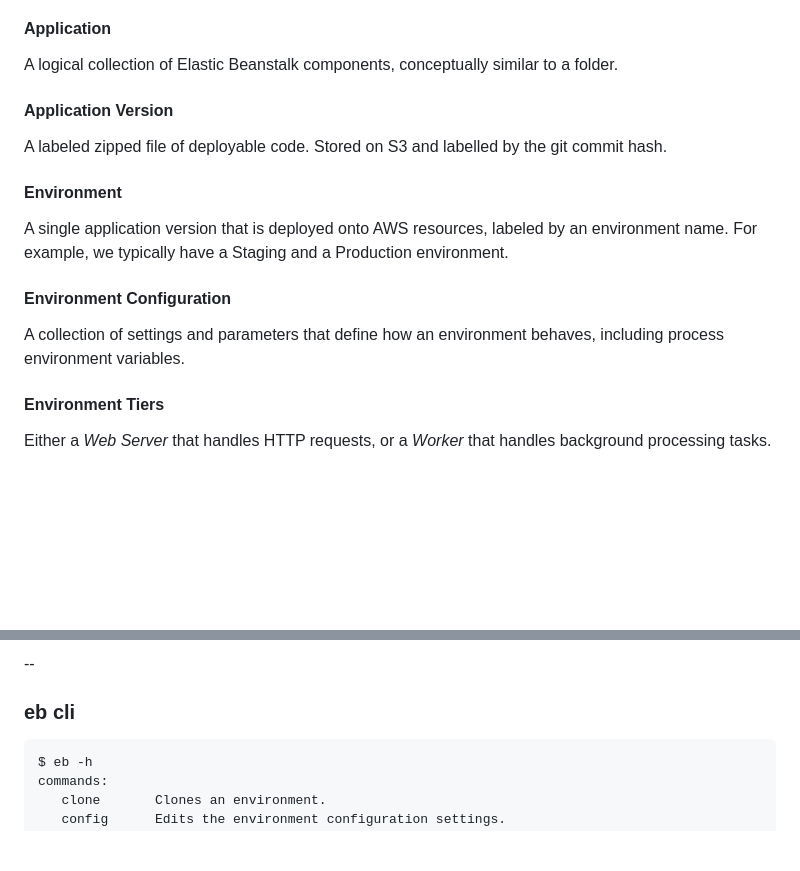
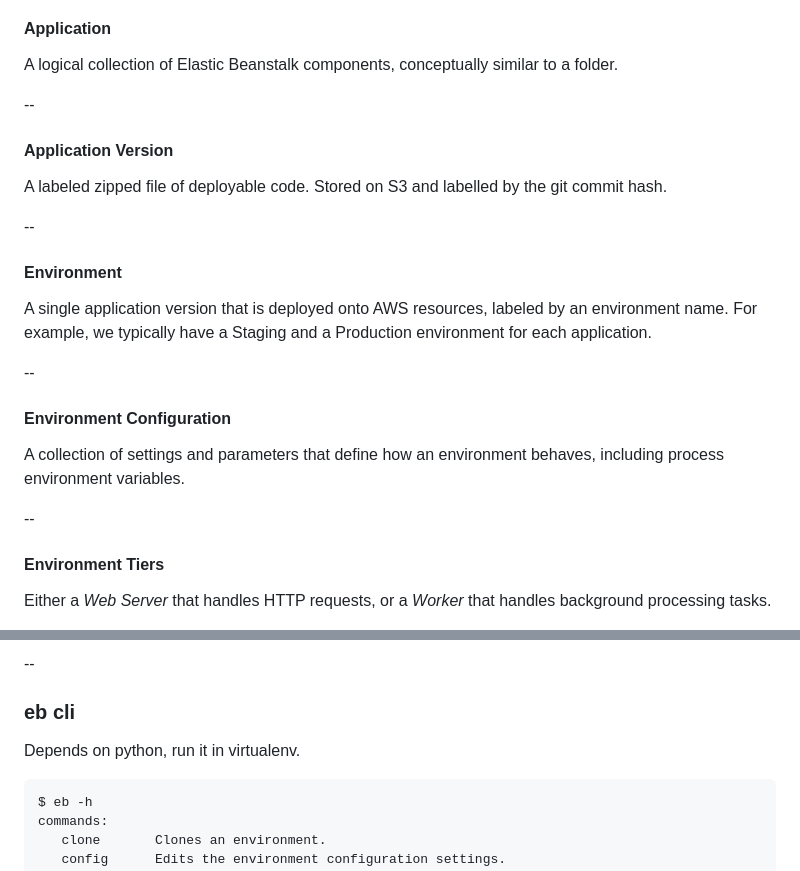
Before and after one commit to danpaz/eb-talk, a Markdown page: slides.md, 2 parts joined by grey strips. Rendered like a GitHub page; blank space fills up the shorter version.

```diff
--- a/slides.md
+++ b/slides.md
@@ -87,18 +92,26 @@ Supported versions as of March 31, 2015:
 A logical collection of Elastic Beanstalk components, conceptually similar to a
 folder.
 
+--
+
 #### Application Version
 A labeled zipped file of deployable code. Stored on S3 and labelled by the git
 commit hash.
 
+--
+
 #### Environment
 A single application version that is deployed onto AWS resources, labeled by an
 environment name. For example, we typically have a Staging and a Production
-environment.
+environment for each application.
+
+--
 
 #### Environment Configuration
 A collection of settings and parameters that define how an environment behaves,
 including process environment variables.
+
+--
 
 #### Environment Tiers
 Either a *Web Server* that handles HTTP requests, or a *Worker* that handles
@@ -126,6 +143,8 @@ Every EB application comes with:
 --
 
 ### eb cli
+
+Depends on python, run it in virtualenv.
 
     $ eb -h
     commands:
```
Also changed, not shown: other parts of slides.md (+69 -27 lines), img/eb-architecture.png (added), 1 other file.
